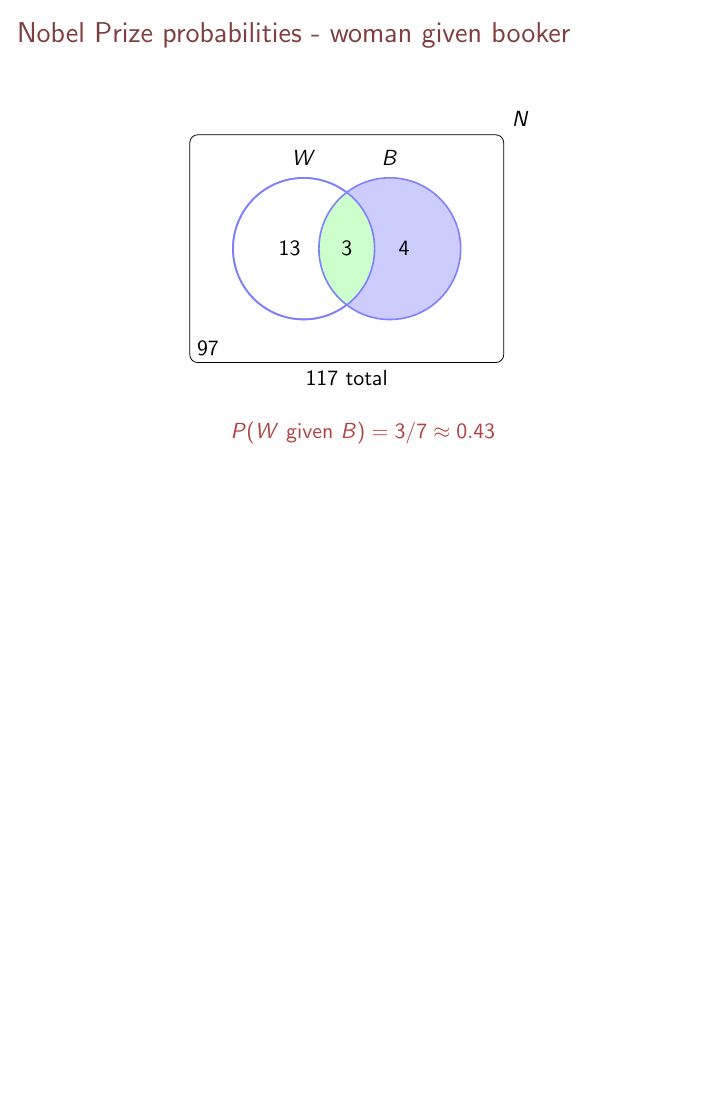
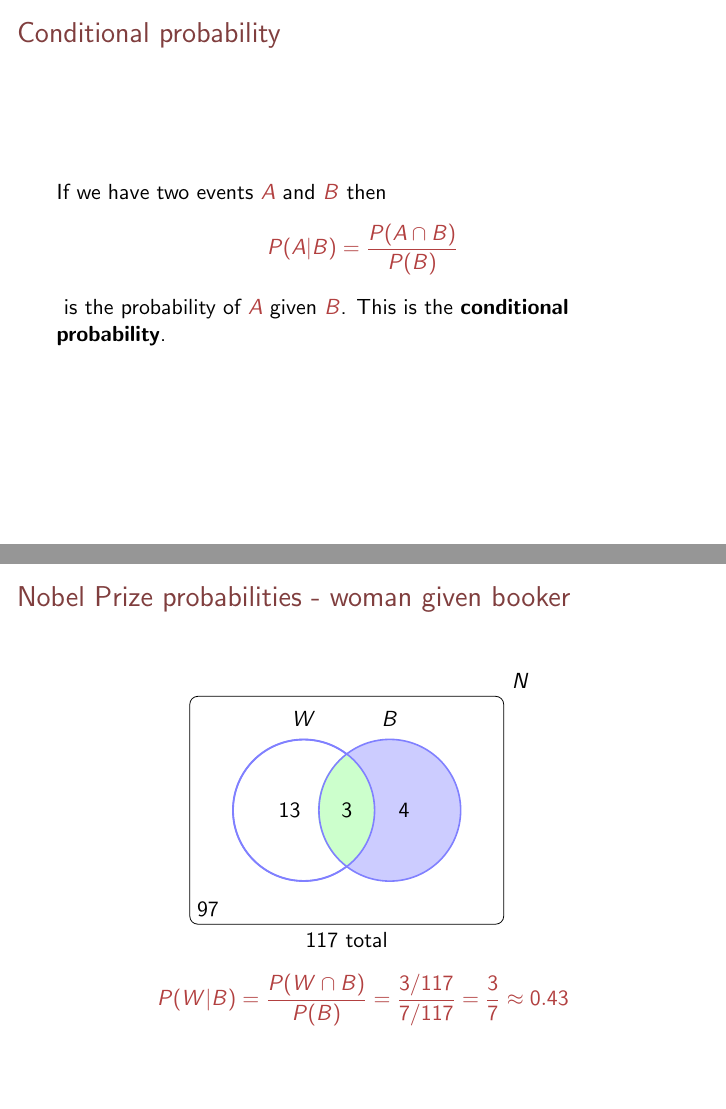
Before and after one commit to coms10011/2020_21, LaTeX slides (02_conditional_probability/source_slides_5/lecture_5_slides.tex): page 8 of 8 before the commit and pages 10 and 11 of 12 after it, the two joined at a grey line, the shorter picture padded with empty space. Compiled offline with pdfLaTeX.

Commit message:
slides for lecture 5

```diff
--- a/02_conditional_probability/source_slides_5/lecture_5_slides.tex
+++ b/02_conditional_probability/source_slides_5/lecture_5_slides.tex
@@ -63,3 +63,6 @@
     \includegraphics[width=8cm]{writers.png}
     \end{center}
 \end{frame}
+
+
+\begin{frame}{Nobel Prize probabilities}
@@ -242,3 +280,66 @@
 \crish$$P(W\mbox{ given }B)=3/7\approx 0.43$$\cbla
 \end{frame}
 
+\begin{frame}{Conditional probability}
+  If we have two events \crish$A$\cbla{} and \crish$B$\cbla{} then
+  \crish$$
+  P(A|B)=\frac{P(A\cap B)}{P(B)}
+  $$\cbla{}
+  is the probability of \crish$A$\cbla{} given \crish$B$\cbla{}. This is the \textbf{conditional probability}.
+\end{frame}
+
+
+\begin{frame}{Nobel Prize probabilities - woman given booker}
+\begin{center}
+\begin{tikzpicture}
+\colorlet{circle edge}{blue!50}
+\colorlet{circle area}{blue!20}
+\tikzset{
+     filled/.style={fill=circle area, thick,inner sep=0pt},
+     outline/.style={draw=circle edge, thick,inner sep=0pt}}
+
+
+%I know what a hack this is and I am sorry
+\def\acircle{(0.0,0) circle (1.25cm)};
+\def\bcircle{(1.5,0) circle (1.25cm)};
+
+
+
+% The circles
+\node (firstcircle)  [circle,text width=2.5cm, outline] {};
+\node (secondcircle) [circle, right=-1cm of firstcircle,white,text width=2.5cm,filled] {};
+
+\begin{scope}
+  \clip \acircle;
+  \fill[green!20] \bcircle;
+\end{scope}
+
+
+\draw [outline] (firstcircle) circle (1.25cm);
+\draw [outline] (secondcircle) circle (1.25cm);
+
+
+\node at ([yshift=0.35cm]firstcircle.north){$W$};
+\node at ([yshift=0.35cm]secondcircle.north){$B$};
+
+% The labels
+\node at ([xshift=-0.25cm]firstcircle) {$13$};
+\node at ([xshift= 0.25cm]secondcircle) {$4$};
+\node at ($(firstcircle)!0.5!(secondcircle)$) {3};
+
+% The rectangle and labels
+
+\node (box) [fit=(firstcircle)(secondcircle), inner sep=0.75cm,draw,rounded corners] {};
+
+\node at (box.north) [anchor=north] {};
+\node at (box.south west) [anchor=south west] {97};
+\node at (box.south) [anchor=north] {117 total};
+\node at (box.north east) [anchor=south west] {$N$};
+\end{tikzpicture}
+\end{center}
+\crish$$P(W|B)=\frac{P(W\cap B)}{P(B)} = \frac{3/117}{7/117} = \frac{3}{7}\approx 0.43$$\cbla
+\end{frame}
+
+
+
+\begin{frame}{Conditional probability}
@@ -245,2 +349,7 @@
+means the probability of \crish$A$\cbla{} \textbf{and} \crish$B$\cbla{} is the probability of \crish$B$\cbla{} multiplied by the probability of \crish$A$\cbla{} \textbf{given} \crish$B$\cbla{}.
+\end{frame}
+
+
+
 
 \end{document}
```
Also changed, not shown: 02_conditional_probability/lecture_5_slides.pdf (added), 02_conditional_probability/source_slides_5/lecture_5_slides.tex (40 more changed lines).
